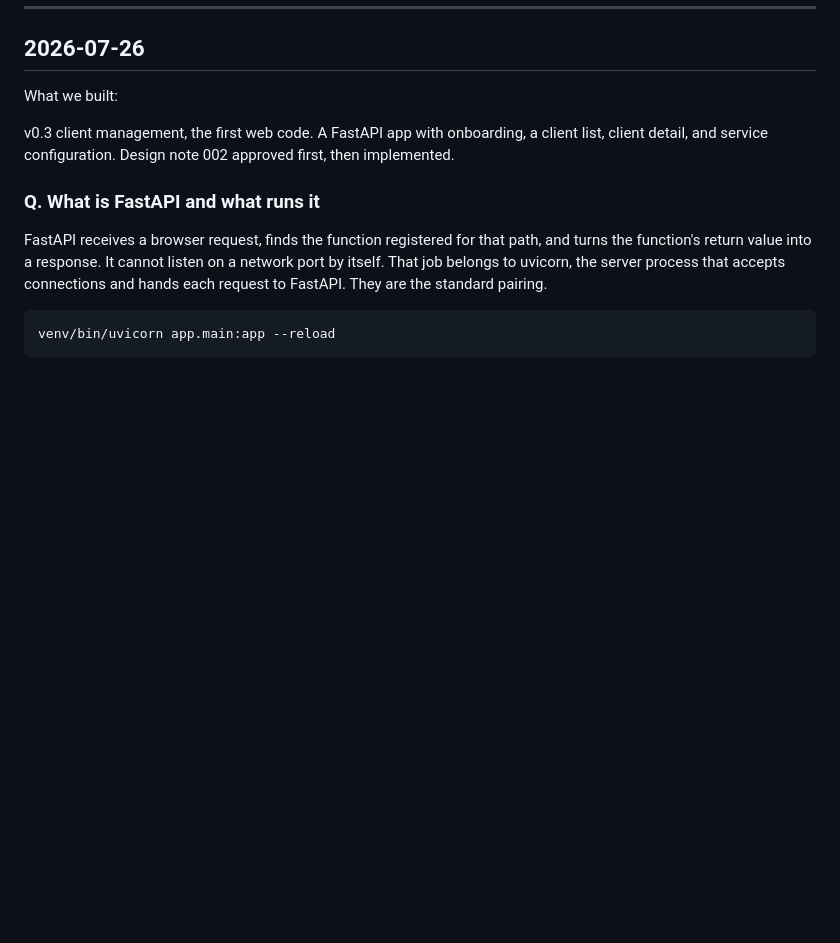
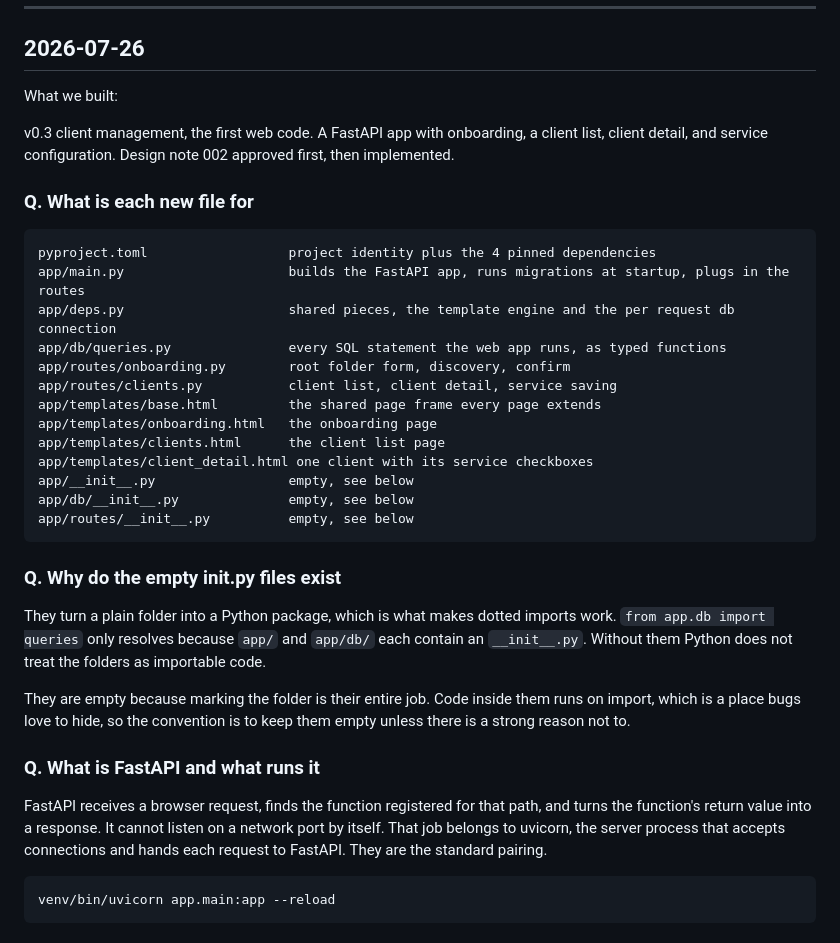
Before and after one commit to nikhilshastry2003/taxdesk-ai, a Markdown page: docs/engineering-journal.md, the part around the change. Rendered like a GitHub page; blank space fills up the shorter version.

Commit message:
Explain the new file map and __init__.py in the journal

````diff
--- a/docs/engineering-journal.md
+++ b/docs/engineering-journal.md
@@ -258,6 +258,30 @@ What we built:
 
 v0.3 client management, the first web code. A FastAPI app with onboarding, a client list, client detail, and service configuration. Design note 002 approved first, then implemented.
 
+### Q. What is each new file for
+
+```text
+pyproject.toml                  project identity plus the 4 pinned dependencies
+app/main.py                     builds the FastAPI app, runs migrations at startup, plugs in the routes
+app/deps.py                     shared pieces, the template engine and the per request db connection
+app/db/queries.py               every SQL statement the web app runs, as typed functions
+app/routes/onboarding.py        root folder form, discovery, confirm
+app/routes/clients.py           client list, client detail, service saving
+app/templates/base.html         the shared page frame every page extends
+app/templates/onboarding.html   the onboarding page
+app/templates/clients.html      the client list page
+app/templates/client_detail.html one client with its service checkboxes
+app/__init__.py                 empty, see below
+app/db/__init__.py              empty, see below
+app/routes/__init__.py          empty, see below
+```
+
+### Q. Why do the empty __init__.py files exist
+
+They turn a plain folder into a Python package, which is what makes dotted imports work. `from app.db import queries` only resolves because `app/` and `app/db/` each contain an `__init__.py`. Without them Python does not treat the folders as importable code.
+
+They are empty because marking the folder is their entire job. Code inside them runs on import, which is a place bugs love to hide, so the convention is to keep them empty unless there is a strong reason not to.
+
 ### Q. What is FastAPI and what runs it
 
 FastAPI receives a browser request, finds the function registered for that path, and turns the function's return value into a response. It cannot listen on a network port by itself. That job belongs to uvicorn, the server process that accepts connections and hands each request to FastAPI. They are the standard pairing.
````
